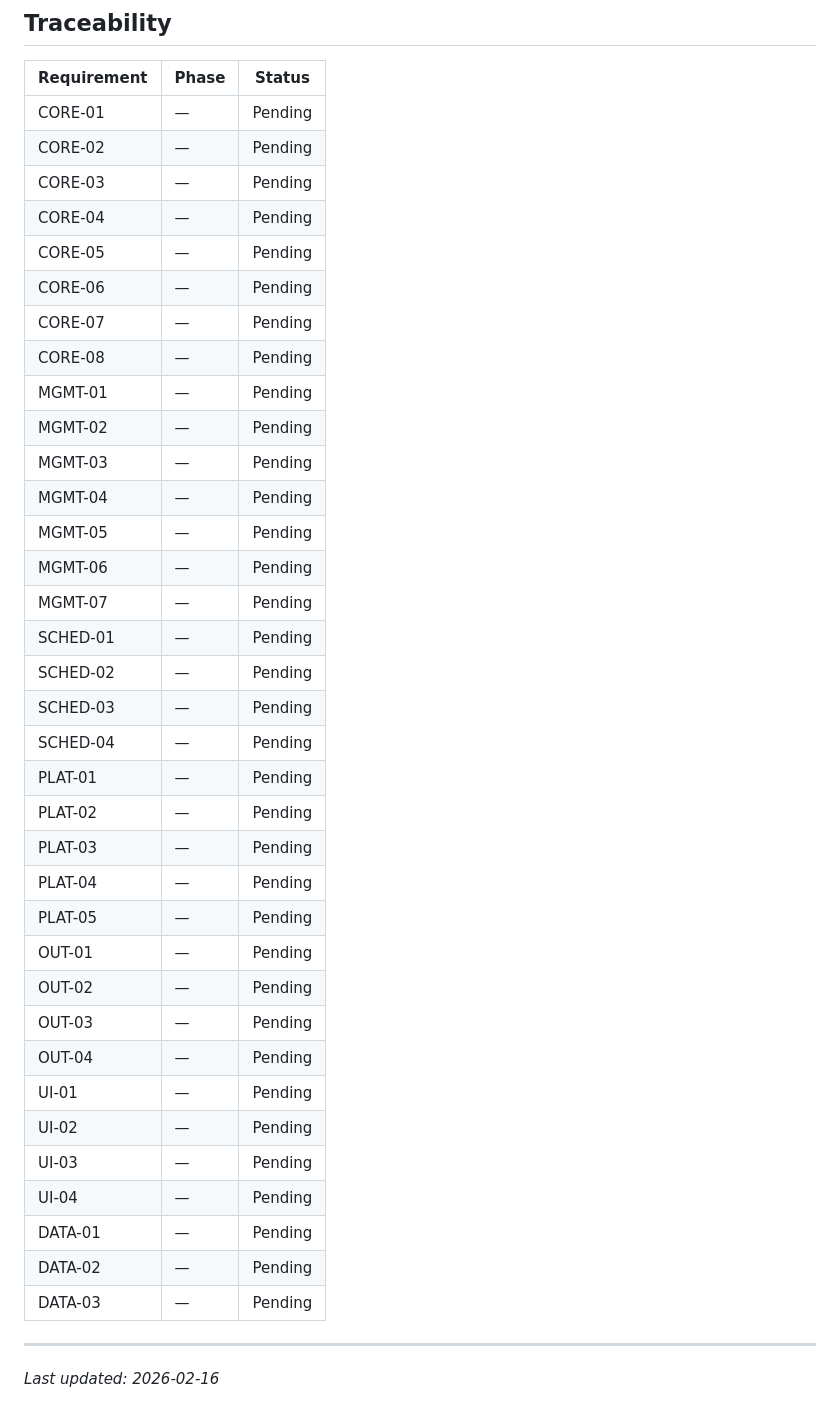
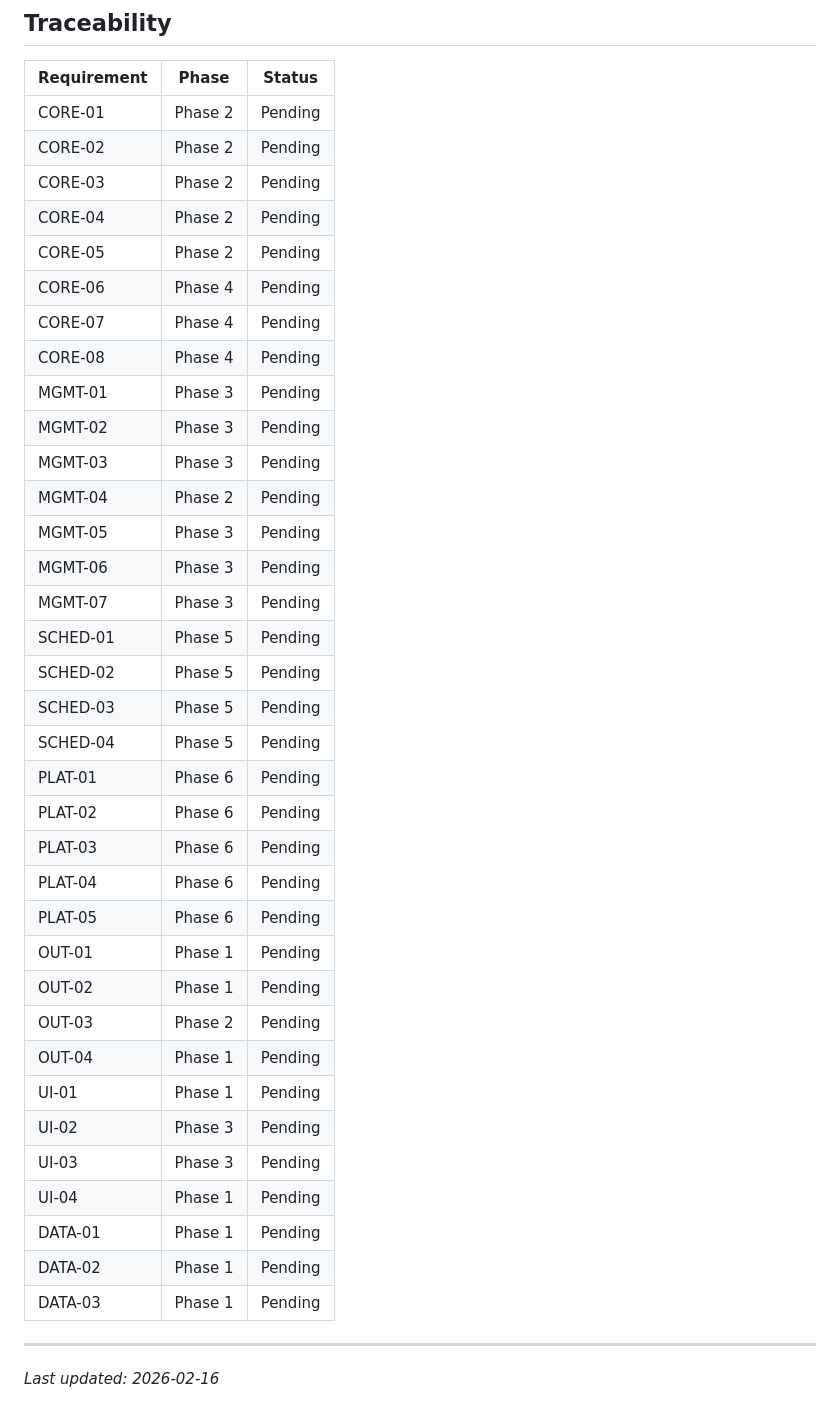
Before and after one commit to digitaljavelina/rss-service, a Markdown page: .planning/REQUIREMENTS.md, the part around the change. GitHub-like rendering.

```diff
--- a/.planning/REQUIREMENTS.md
+++ b/.planning/REQUIREMENTS.md
@@ -90,41 +90,41 @@
 
 | Requirement | Phase | Status |
 |-------------|-------|--------|
-| CORE-01 | — | Pending |
-| CORE-02 | — | Pending |
-| CORE-03 | — | Pending |
-| CORE-04 | — | Pending |
-| CORE-05 | — | Pending |
-| CORE-06 | — | Pending |
-| CORE-07 | — | Pending |
-| CORE-08 | — | Pending |
-| MGMT-01 | — | Pending |
-| MGMT-02 | — | Pending |
-| MGMT-03 | — | Pending |
-| MGMT-04 | — | Pending |
-| MGMT-05 | — | Pending |
-| MGMT-06 | — | Pending |
-| MGMT-07 | — | Pending |
-| SCHED-01 | — | Pending |
-| SCHED-02 | — | Pending |
-| SCHED-03 | — | Pending |
-| SCHED-04 | — | Pending |
-| PLAT-01 | — | Pending |
-| PLAT-02 | — | Pending |
-| PLAT-03 | — | Pending |
-| PLAT-04 | — | Pending |
-| PLAT-05 | — | Pending |
-| OUT-01 | — | Pending |
-| OUT-02 | — | Pending |
-| OUT-03 | — | Pending |
-| OUT-04 | — | Pending |
-| UI-01 | — | Pending |
-| UI-02 | — | Pending |
-| UI-03 | — | Pending |
-| UI-04 | — | Pending |
-| DATA-01 | — | Pending |
-| DATA-02 | — | Pending |
-| DATA-03 | — | Pending |
+| CORE-01 | Phase 2 | Pending |
+| CORE-02 | Phase 2 | Pending |
+| CORE-03 | Phase 2 | Pending |
+| CORE-04 | Phase 2 | Pending |
+| CORE-05 | Phase 2 | Pending |
+| CORE-06 | Phase 4 | Pending |
+| CORE-07 | Phase 4 | Pending |
+| CORE-08 | Phase 4 | Pending |
+| MGMT-01 | Phase 3 | Pending |
+| MGMT-02 | Phase 3 | Pending |
+| MGMT-03 | Phase 3 | Pending |
+| MGMT-04 | Phase 2 | Pending |
+| MGMT-05 | Phase 3 | Pending |
+| MGMT-06 | Phase 3 | Pending |
+| MGMT-07 | Phase 3 | Pending |
+| SCHED-01 | Phase 5 | Pending |
+| SCHED-02 | Phase 5 | Pending |
+| SCHED-03 | Phase 5 | Pending |
+| SCHED-04 | Phase 5 | Pending |
+| PLAT-01 | Phase 6 | Pending |
+| PLAT-02 | Phase 6 | Pending |
+| PLAT-03 | Phase 6 | Pending |
+| PLAT-04 | Phase 6 | Pending |
+| PLAT-05 | Phase 6 | Pending |
+| OUT-01 | Phase 1 | Pending |
+| OUT-02 | Phase 1 | Pending |
+| OUT-03 | Phase 2 | Pending |
+| OUT-04 | Phase 1 | Pending |
+| UI-01 | Phase 1 | Pending |
+| UI-02 | Phase 3 | Pending |
+| UI-03 | Phase 3 | Pending |
+| UI-04 | Phase 1 | Pending |
+| DATA-01 | Phase 1 | Pending |
+| DATA-02 | Phase 1 | Pending |
+| DATA-03 | Phase 1 | Pending |
 
 ---
 *Last updated: 2026-02-16*
```
Also changed, not shown: .planning/ROADMAP.md (added, +206 -0 lines), .planning/STATE.md (added, +108 -0 lines).
